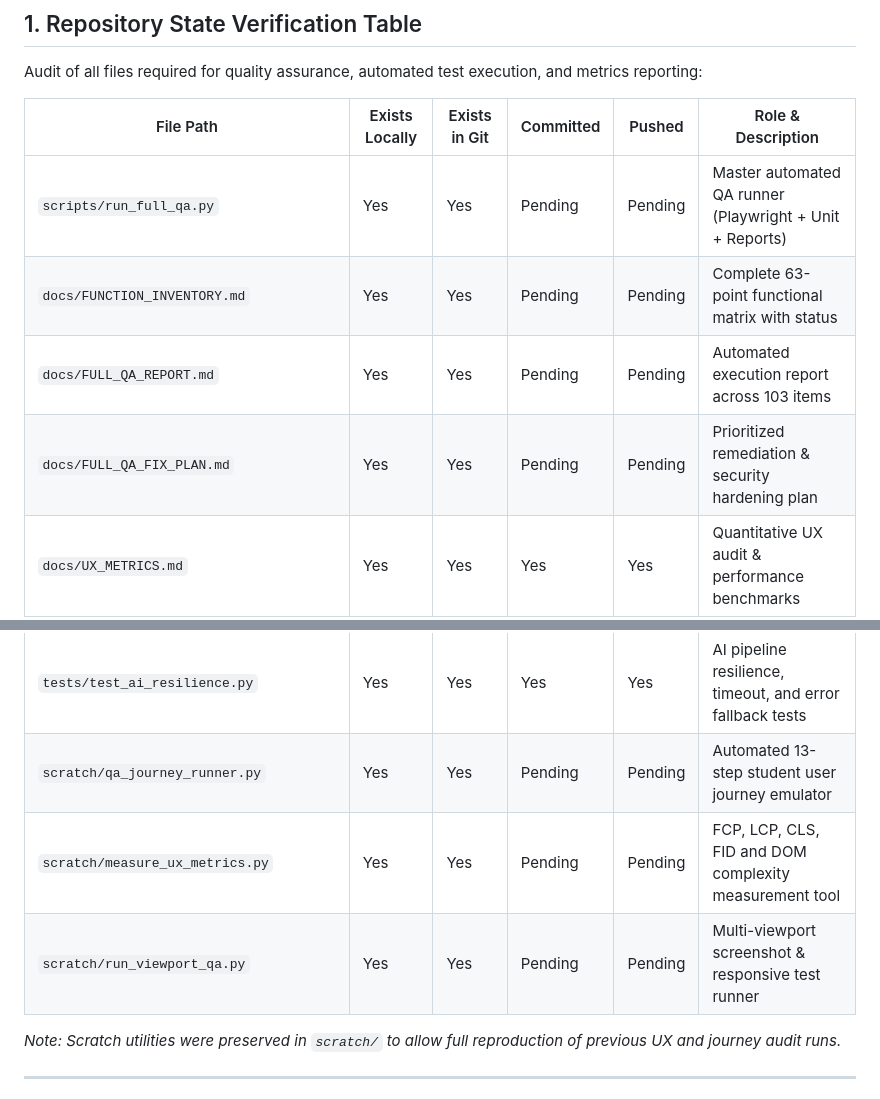
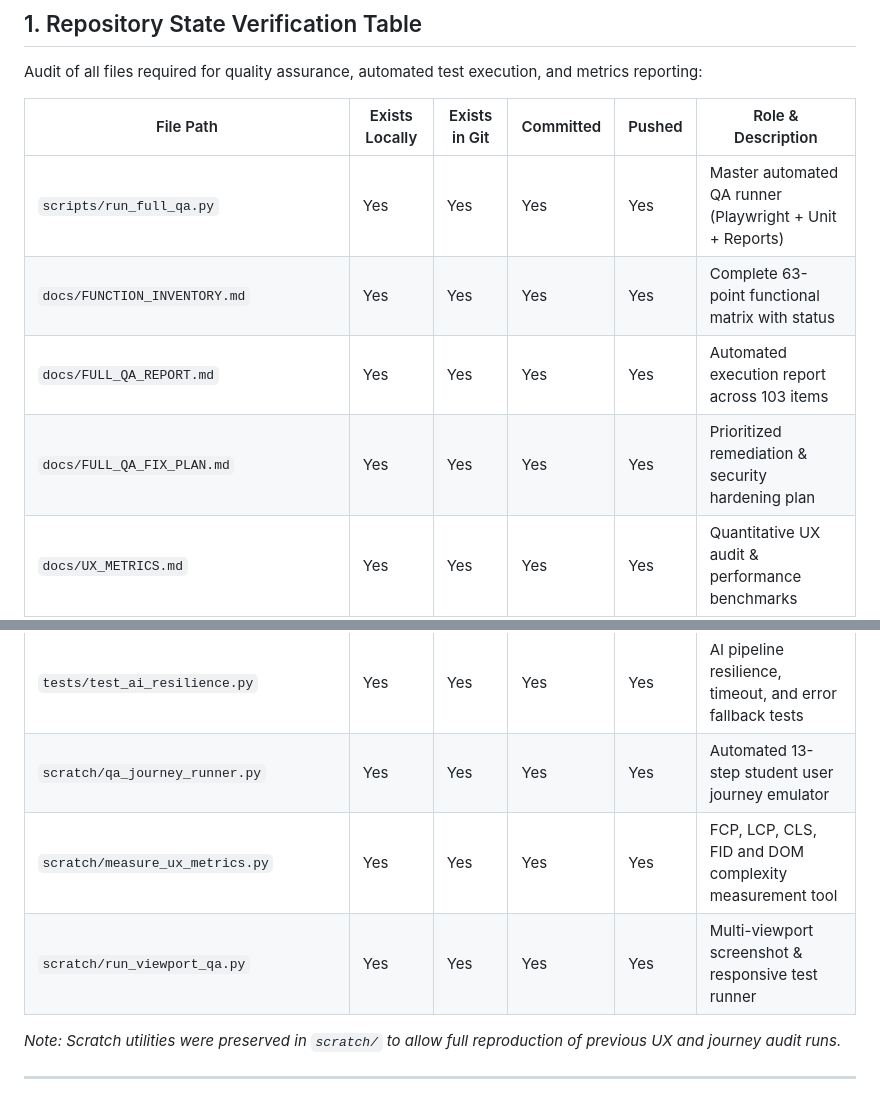
Before and after one commit to dxusx/kai-student-os, a Markdown page: docs/QA_REPRODUCIBILITY.md, 2 parts joined by grey strips. Rendered like a GitHub page.

Commit message:
docs: update QA_REPRODUCIBILITY.md to reflect pushed status

```diff
--- a/docs/QA_REPRODUCIBILITY.md
+++ b/docs/QA_REPRODUCIBILITY.md
@@ -10,18 +10,18 @@ Audit of all files required for quality assurance, automated test execution, and
 
 | File Path | Exists Locally | Exists in Git | Committed | Pushed | Role & Description |
 |---|---|---|---|---|---|
-| `scripts/run_full_qa.py` | Yes | Yes | Pending | Pending | Master automated QA runner (Playwright + Unit + Reports) |
-| `docs/FUNCTION_INVENTORY.md` | Yes | Yes | Pending | Pending | Complete 63-point functional matrix with status |
-| `docs/FULL_QA_REPORT.md` | Yes | Yes | Pending | Pending | Automated execution report across 103 items |
-| `docs/FULL_QA_FIX_PLAN.md` | Yes | Yes | Pending | Pending | Prioritized remediation & security hardening plan |
+| `scripts/run_full_qa.py` | Yes | Yes | Yes | Yes | Master automated QA runner (Playwright + Unit + Reports) |
+| `docs/FUNCTION_INVENTORY.md` | Yes | Yes | Yes | Yes | Complete 63-point functional matrix with status |
+| `docs/FULL_QA_REPORT.md` | Yes | Yes | Yes | Yes | Automated execution report across 103 items |
+| `docs/FULL_QA_FIX_PLAN.md` | Yes | Yes | Yes | Yes | Prioritized remediation & security hardening plan |
 | `docs/UX_METRICS.md` | Yes | Yes | Yes | Yes | Quantitative UX audit & performance benchmarks |
 | `docs/REAL_DEVICE_CHECKLIST.md` | Yes | Yes | Yes | Yes | Physical device & browser viewport validation |
 | `tests/test_download_security.py` | Yes | Yes | Yes | Yes | 13-point security test for file downloads & path traversal |
 | `tests/test_authorization_isolation.py` | Yes | Yes | Yes | Yes | 18-point multi-tenant isolation & JWT security tests |
 | `tests/test_ai_resilience.py` | Yes | Yes | Yes | Yes | AI pipeline resilience, timeout, and error fallback tests |
-| `scratch/qa_journey_runner.py` | Yes | Yes | Pending | Pending | Automated 13-step student user journey emulator |
-| `scratch/measure_ux_metrics.py` | Yes | Yes | Pending | Pending | FCP, LCP, CLS, FID and DOM complexity measurement tool |
-| `scratch/run_viewport_qa.py` | Yes | Yes | Pending | Pending | Multi-viewport screenshot & responsive test runner |
+| `scratch/qa_journey_runner.py` | Yes | Yes | Yes | Yes | Automated 13-step student user journey emulator |
+| `scratch/measure_ux_metrics.py` | Yes | Yes | Yes | Yes | FCP, LCP, CLS, FID and DOM complexity measurement tool |
+| `scratch/run_viewport_qa.py` | Yes | Yes | Yes | Yes | Multi-viewport screenshot & responsive test runner |
 
 *Note: Scratch utilities were preserved in `scratch/` to allow full reproduction of previous UX and journey audit runs.*
 
```
